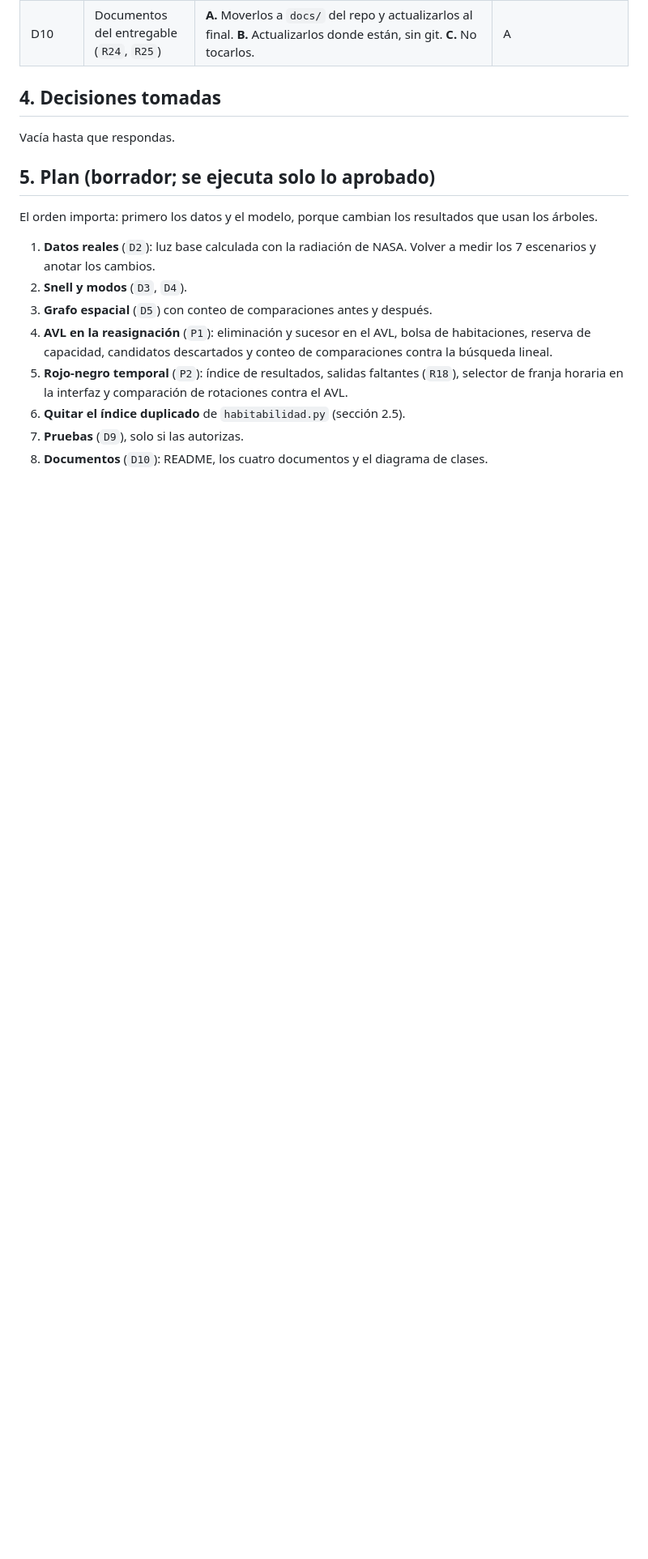
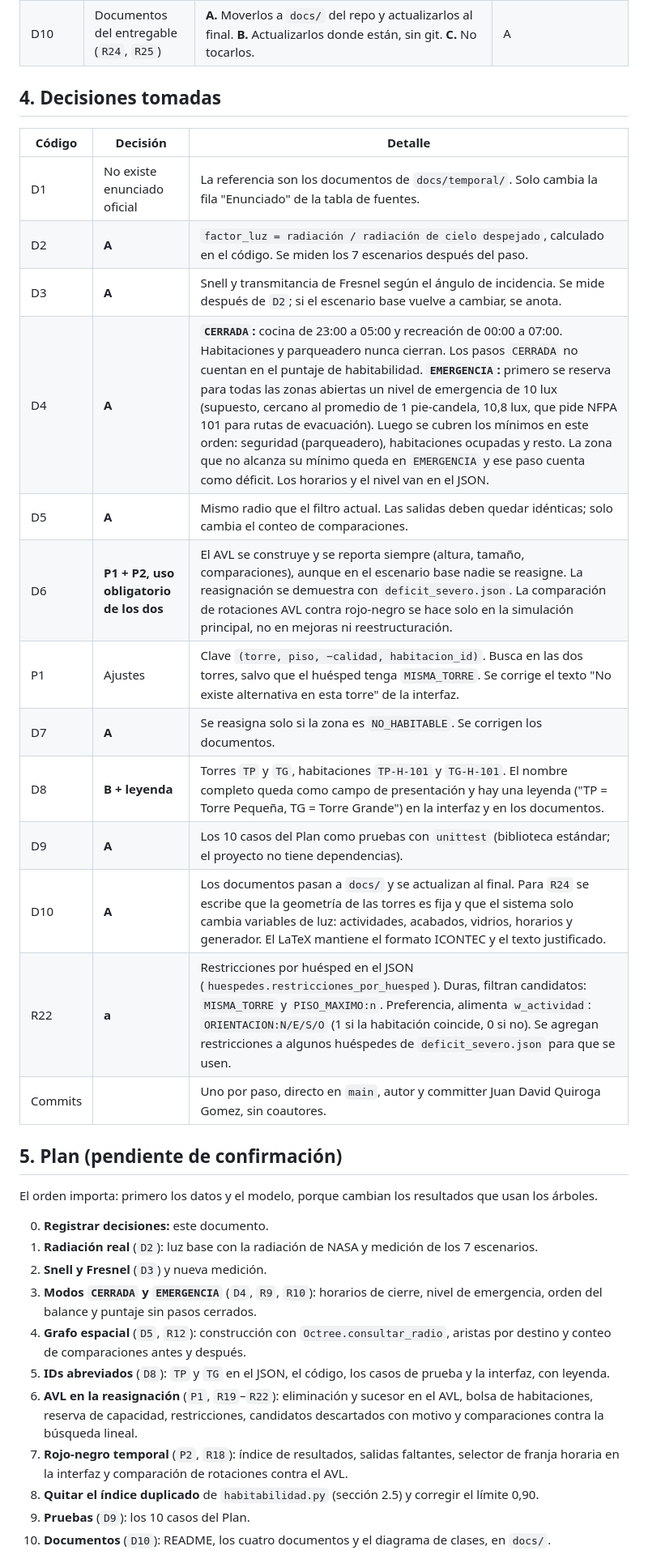
Before and after one commit to SrGasho/Sistema-de-analisis-luminico, a Markdown page: docs/temporal/revision-entregable-2.md, the part around one of its changes. Shown at 81% size. GitHub-like rendering; blank space fills up the shorter version.

Commit message:
Registra las decisiones y el plan de la revisión del Entregable 2

```diff
--- a/docs/temporal/revision-entregable-2.md
+++ b/docs/temporal/revision-entregable-2.md
@@ -165,18 +163,35 @@ Se quita el índice duplicado de `habitabilidad.py`. La lista de casi habitables
 
 ## 4. Decisiones tomadas
 
-Vacía hasta que respondas.
+| Código | Decisión | Detalle |
+|---|---|---|
+| D1 | No existe enunciado oficial | La referencia son los documentos de `docs/temporal/`. Solo cambia la fila "Enunciado" de la tabla de fuentes. |
+| D2 | **A** | `factor_luz = radiación / radiación de cielo despejado`, calculado en el código. Se miden los 7 escenarios después del paso. |
+| D3 | **A** | Snell y transmitancia de Fresnel según el ángulo de incidencia. Se mide después de `D2`; si el escenario base vuelve a cambiar, se anota. |
+| D4 | **A** | **`CERRADA`:** cocina de 23:00 a 05:00 y recreación de 00:00 a 07:00. Habitaciones y parqueadero nunca cierran. Los pasos `CERRADA` no cuentan en el puntaje de habitabilidad. **`EMERGENCIA`:** primero se reserva para todas las zonas abiertas un nivel de emergencia de 10 lux (supuesto, cercano al promedio de 1 pie-candela, 10,8 lux, que pide NFPA 101 para rutas de evacuación). Luego se cubren los mínimos en este orden: seguridad (parqueadero), habitaciones ocupadas y resto. La zona que no alcanza su mínimo queda en `EMERGENCIA` y ese paso cuenta como déficit. Los horarios y el nivel van en el JSON. |
+| D5 | **A** | Mismo radio que el filtro actual. Las salidas deben quedar idénticas; solo cambia el conteo de comparaciones. |
+| D6 | **P1 + P2, uso obligatorio de los dos** | El AVL se construye y se reporta siempre (altura, tamaño, comparaciones), aunque en el escenario base nadie se reasigne. La reasignación se demuestra con `deficit_severo.json`. La comparación de rotaciones AVL contra rojo-negro se hace solo en la simulación principal, no en mejoras ni reestructuración. |
+| P1 | Ajustes | Clave `(torre, piso, −calidad, habitacion_id)`. Busca en las dos torres, salvo que el huésped tenga `MISMA_TORRE`. Se corrige el texto "No existe alternativa en esta torre" de la interfaz. |
+| D7 | **A** | Se reasigna solo si la zona es `NO_HABITABLE`. Se corrigen los documentos. |
+| D8 | **B + leyenda** | Torres `TP` y `TG`, habitaciones `TP-H-101` y `TG-H-101`. El nombre completo queda como campo de presentación y hay una leyenda ("TP = Torre Pequeña, TG = Torre Grande") en la interfaz y en los documentos. |
+| D9 | **A** | Los 10 casos del Plan como pruebas con `unittest` (biblioteca estándar; el proyecto no tiene dependencias). |
+| D10 | **A** | Los documentos pasan a `docs/` y se actualizan al final. Para `R24` se escribe que la geometría de las torres es fija y que el sistema solo cambia variables de luz: actividades, acabados, vidrios, horarios y generador. El LaTeX mantiene el formato ICONTEC y el texto justificado. |
+| R22 | **a** | Restricciones por huésped en el JSON (`huespedes.restricciones_por_huesped`). Duras, filtran candidatos: `MISMA_TORRE` y `PISO_MAXIMO:n`. Preferencia, alimenta `w_actividad`: `ORIENTACION:N/E/S/O` (1 si la habitación coincide, 0 si no). Se agregan restricciones a algunos huéspedes de `deficit_severo.json` para que se usen. |
+| Commits | | Uno por paso, directo en `main`, autor y committer Juan David Quiroga Gomez, sin coautores. |
 
-## 5. Plan (borrador; se ejecuta solo lo aprobado)
+## 5. Plan (pendiente de confirmación)
 
 El orden importa: primero los datos y el modelo, porque cambian los resultados que usan los árboles.
 
-1. **Datos reales** (`D2`): luz base calculada con la radiación de NASA. Volver a medir los 7 escenarios y anotar los cambios.
-2. **Snell y modos** (`D3`, `D4`).
-3. **Grafo espacial** (`D5`) con conteo de comparaciones antes y después.
-4. **AVL en la reasignación** (`P1`): eliminación y sucesor en el AVL, bolsa de habitaciones, reserva de capacidad, candidatos descartados y conteo de comparaciones contra la búsqueda lineal.
-5. **Rojo-negro temporal** (`P2`): índice de resultados, salidas faltantes (`R18`), selector de franja horaria en la interfaz y comparación de rotaciones contra el AVL.
-6. **Quitar el índice duplicado** de `habitabilidad.py` (sección 2.5).
-7. **Pruebas** (`D9`), solo si las autorizas.
-8. **Documentos** (`D10`): README, los cuatro documentos y el diagrama de clases.
+0. **Registrar decisiones:** este documento.
+1. **Radiación real** (`D2`): luz base con la radiación de NASA y medición de los 7 escenarios.
+2. **Snell y Fresnel** (`D3`) y nueva medición.
+3. **Modos `CERRADA` y `EMERGENCIA`** (`D4`, `R9`, `R10`): horarios de cierre, nivel de emergencia, orden del balance y puntaje sin pasos cerrados.
+4. **Grafo espacial** (`D5`, `R12`): construcción con `Octree.consultar_radio`, aristas por destino y conteo de comparaciones antes y después.
+5. **IDs abreviados** (`D8`): `TP` y `TG` en el JSON, el código, los casos de prueba y la interfaz, con leyenda.
+6. **AVL en la reasignación** (`P1`, `R19`–`R22`): eliminación y sucesor en el AVL, bolsa de habitaciones, reserva de capacidad, restricciones, candidatos descartados con motivo y comparaciones contra la búsqueda lineal.
+7. **Rojo-negro temporal** (`P2`, `R18`): índice de resultados, salidas faltantes, selector de franja horaria en la interfaz y comparación de rotaciones contra el AVL.
+8. **Quitar el índice duplicado** de `habitabilidad.py` (sección 2.5) y corregir el límite 0,90.
+9. **Pruebas** (`D9`): los 10 casos del Plan.
+10. **Documentos** (`D10`): README, los cuatro documentos y el diagrama de clases, en `docs/`.
 
```
Also changed, not shown: other parts of docs/temporal/revision-entregable-2.md (+3 -5 lines).
